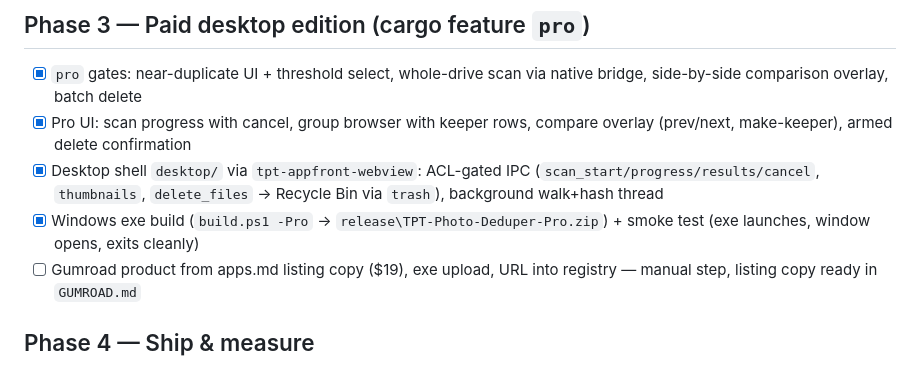
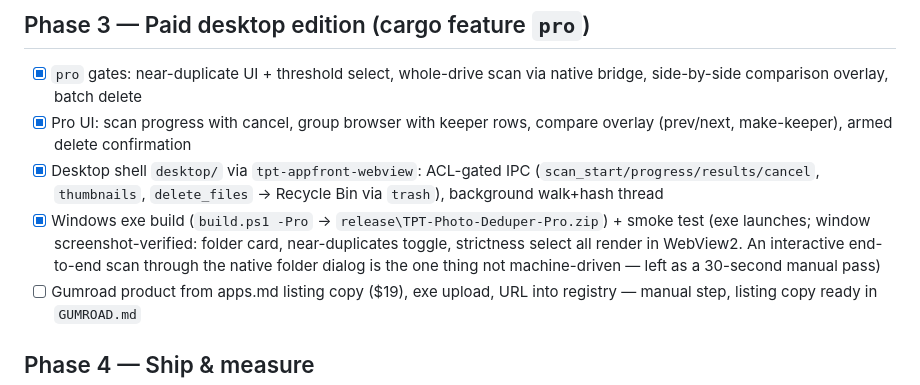
Before and after one commit to tpt-apps/tpt-app-photo-deduper, a Markdown page: todo.md, the part around the change. Rendered like a GitHub page.

Commit message:
Pro build verified: exe renders (screenshot), pipeline fixed vs trunk serve dist race

```diff
--- a/todo.md
+++ b/todo.md
@@ -54,7 +54,10 @@
       (`scan_start/progress/results/cancel`, `thumbnails`, `delete_files`
       → Recycle Bin via `trash`), background walk+hash thread
 - [x] Windows exe build (`build.ps1 -Pro` → `release\TPT-Photo-Deduper-Pro.zip`)
-      + smoke test (exe launches, window opens, exits cleanly)
+      + smoke test (exe launches; window screenshot-verified: folder card,
+      near-duplicates toggle, strictness select all render in WebView2.
+      An interactive end-to-end scan through the native folder dialog is the
+      one thing not machine-driven — left as a 30-second manual pass)
 - [ ] Gumroad product from apps.md listing copy ($19), exe upload, URL into
       registry — manual step, listing copy ready in `GUMROAD.md`
 
```
